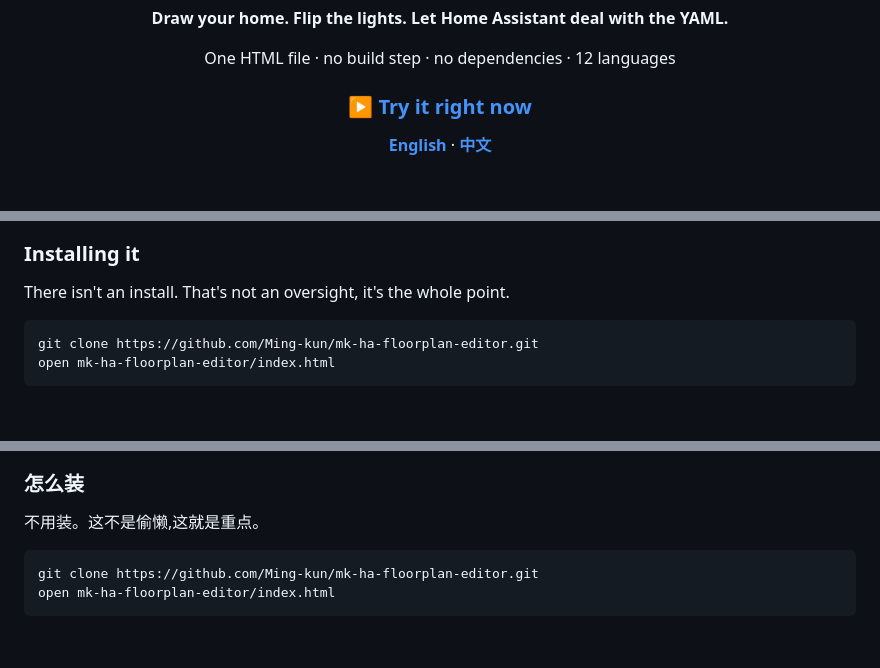
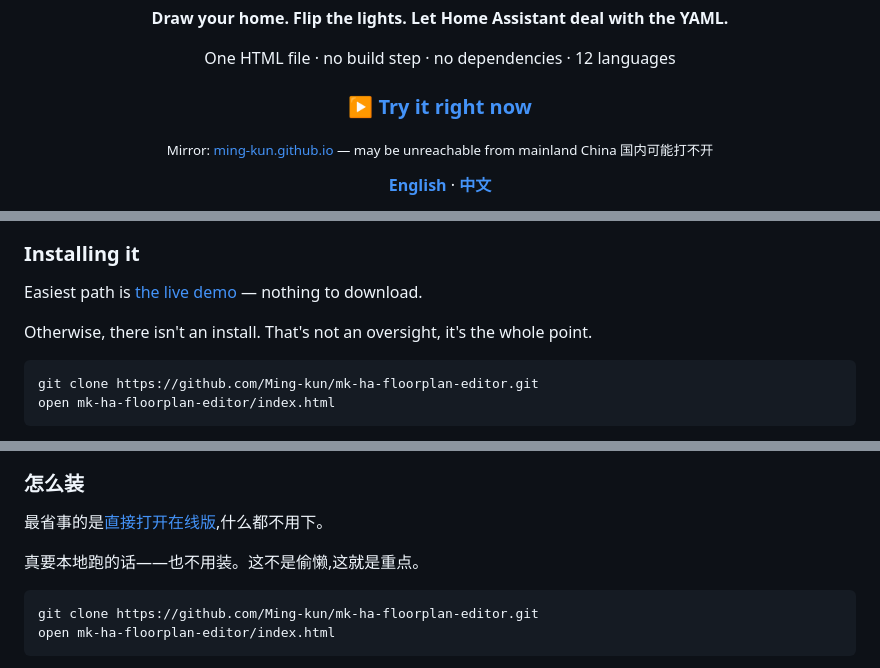
Before and after one commit to Ming-kun/mk-ha-floorplan-editor, a Markdown page: README.md, 3 parts joined by grey strips. Drawn GitHub-style; blank space fills up the shorter version.

Commit message:
Point the demo at mklab.homes; keep Pages as a mirror
github.io resolves and serves fine — the Pages build is green and
returns the page — but it is routinely unreachable from mainland China,
which is where the author and a good share of the readers are. A demo
link that does not open is worse than no demo link.

mklab.homes serves the same file from Vercel's anycast network and is
reachable from both sides, so it becomes the primary. The Pages URL
stays as a small-print mirror: it is the deploy that follows this repo
directly, so it is the useful fallback if the site is ever down.

Each language section now carries its own demo link, so a reader landing
in either half does not have to scroll back to the header to find it.

Note the coupling this introduces: the primary demo is now the vendored
copy on the site, not this repo's own deploy. The two are byte-identical
today and website-MK's verify-vendored check exists to keep them that
way; if they ever diverge, the demo shows the older one.

Co-Authored-By: Claude Opus 5 <noreply@anthropic.com>

````diff
--- a/README.md
+++ b/README.md
@@ -6,7 +6,9 @@
 
 One HTML file · no build step · no dependencies · 12 languages
 
-### [▶ Try it right now](https://ming-kun.github.io/mk-ha-floorplan-editor/)
+### [▶ Try it right now](https://mklab.homes/floorplan/)
+
+<sub>Mirror: [ming-kun.github.io](https://ming-kun.github.io/mk-ha-floorplan-editor/) — may be unreachable from mainland China 国内可能打不开</sub>
 
 **[English](#english)**  ·  **[中文](#中文)**
 
@@ -57,7 +59,9 @@ Drag rooms onto the canvas. Drop lights and curtains into them. Hit export. **Th
 
 ### Installing it
 
-There isn't an install. That's not an oversight, it's the whole point.
+Easiest path is [the live demo](https://mklab.homes/floorplan/) — nothing to download.
+
+Otherwise, there isn't an install. That's not an oversight, it's the whole point.
 
 ```bash
 git clone https://github.com/Ming-kun/mk-ha-floorplan-editor.git
@@ -136,7 +140,9 @@ It's rendered as a runtime-assembled SVG string. No canvas, no WebGL, no framewo
 
 ### 怎么装
 
-不用装。这不是偷懒,这就是重点。
+最省事的是[直接打开在线版](https://mklab.homes/floorplan/),什么都不用下。
+
+真要本地跑的话——也不用装。这不是偷懒,这就是重点。
 
 ```bash
 git clone https://github.com/Ming-kun/mk-ha-floorplan-editor.git
````
